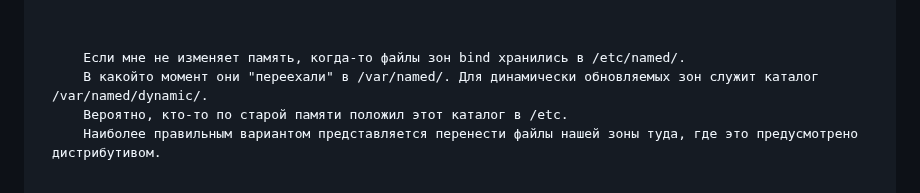
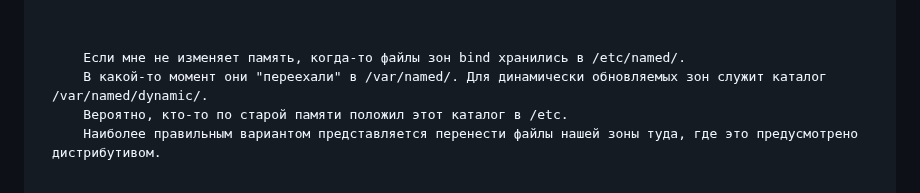
Before and after one commit to Pterodaktel/Linux2024, a Markdown page: selinux/2/Readme.md, the part around the change. Rendered like a GitHub page.

```diff
--- a/selinux/2/Readme.md
+++ b/selinux/2/Readme.md
@@ -270,7 +270,7 @@ allow named_t named_conf_t:dir write;
 
 <p>
     Если мне не изменяет память, когда-то файлы зон bind хранились в /etc/named/.
-    В какойто момент они "переехали" в /var/named/. Для динамически обновляемых зон служит каталог /var/named/dynamic/.
+    В какой-то момент они "переехали" в /var/named/. Для динамически обновляемых зон служит каталог /var/named/dynamic/.
     Вероятно, кто-то по старой памяти положил этот каталог в /etc.
     Наиболее правильным вариантом представляется перенести файлы нашей зоны туда, где это предусмотрено дистрибутивом.
 </p>
```
